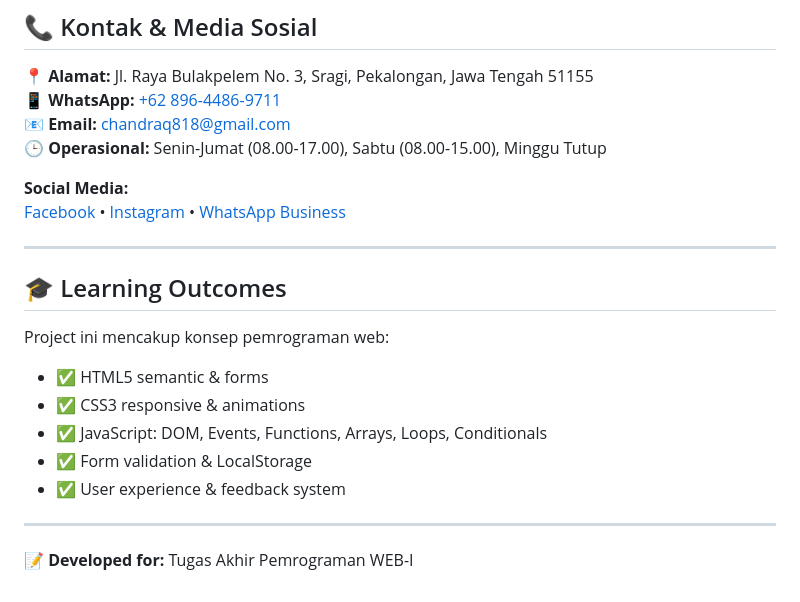
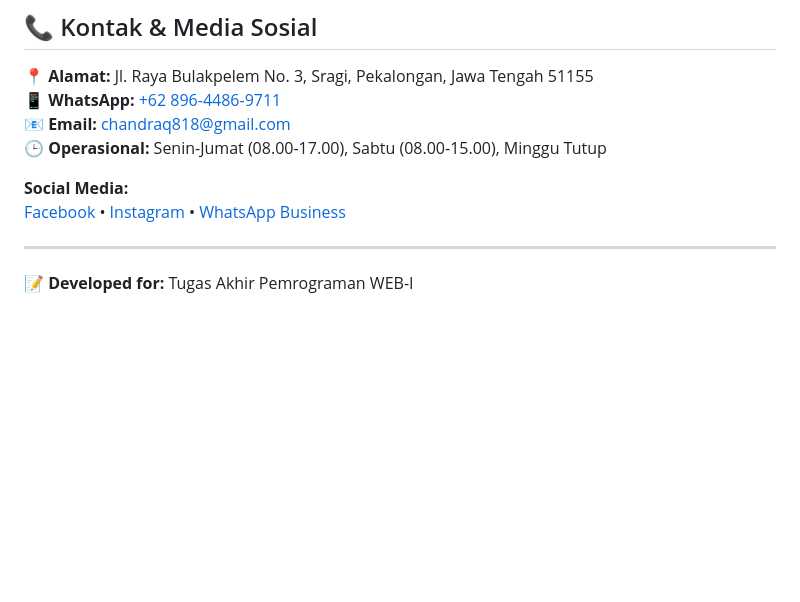
Before and after one commit to CANDRA2006/PROJECT_UMKM, a Markdown page: README.md, the part around the change. GitHub-like rendering; blank space fills up the shorter version.

```diff
--- a/README.md
+++ b/README.md
@@ -121,15 +121,4 @@ CANDRA/
 
 ---
 
-## 🎓 Learning Outcomes
-
-Project ini mencakup konsep pemrograman web:
-- ✅ HTML5 semantic & forms
-- ✅ CSS3 responsive & animations
-- ✅ JavaScript: DOM, Events, Functions, Arrays, Loops, Conditionals
-- ✅ Form validation & LocalStorage
-- ✅ User experience & feedback system
-
----
-
 **📝 Developed for:** Tugas Akhir Pemrograman WEB-I
```
